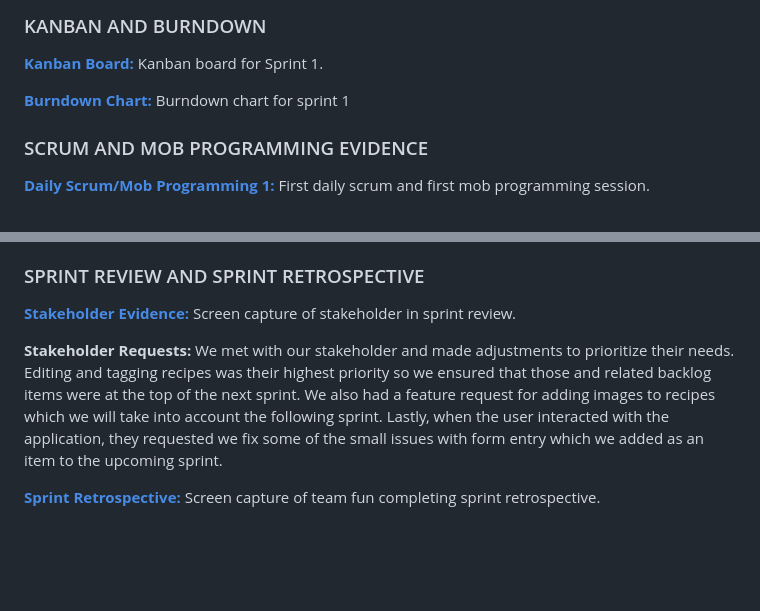
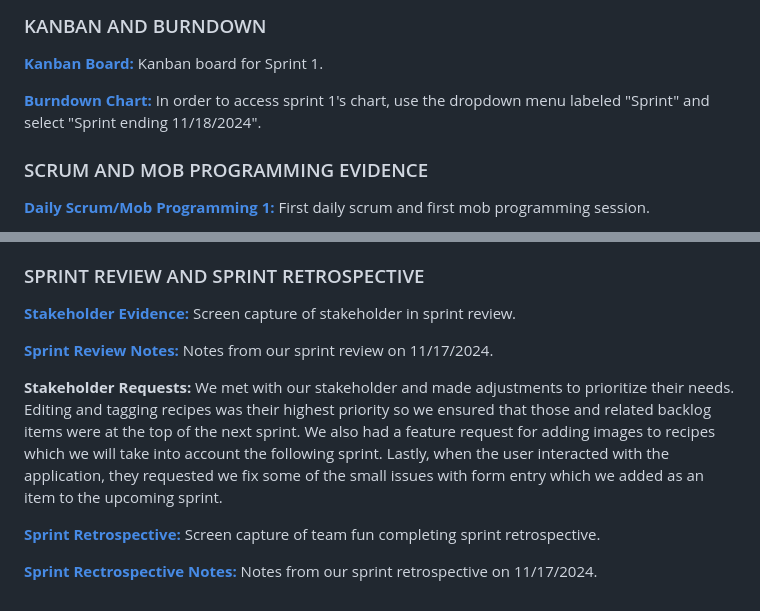
Before and after one commit to BoogieHauser/grandmas_recipe_box, a Markdown page: README.md, 2 parts joined by grey strips. Drawn GitHub-style; blank space fills up the shorter version.

Commit message:
update readme links for review and retro

```diff
--- a/README.md
+++ b/README.md
@@ -114,7 +114,7 @@ This is evidence that only developers participated in the sprint planning and mo
 Kanban board for Sprint 1.
 
 **[Burndown Chart:](https://doylead.atlassian.net/jira/software/projects/E71/boards/2/reports/burndown?source=sidebar&atlOrigin=eyJpIjoiMGZhNTc1MDY4NzI4NGM1NmI2NGU2YjUyN2ZiNDMzNGYiLCJwIjoiaiJ9)**
-Burndown chart for sprint 1
+In order to access sprint 1's chart, use the dropdown menu labeled "Sprint" and select "Sprint ending 11/18/2024".
 
 
 ### SCRUM AND MOB PROGRAMMING EVIDENCE
@@ -161,6 +161,9 @@ Link to functional Grandma's Recipe Box.
 **[Stakeholder Evidence:](https://agilesoftwarecourse.slack.com/archives/C07TUEH8HFD/p1731874075043669?thread_ts=1730938222.647509&cid=C07TUEH8HFD)**
 Screen capture of stakeholder in sprint review.
 
+**[Sprint Review Notes:](agile_artifacts/SprintReview_Nov17.md)**
+Notes from our sprint review on 11/17/2024.
+
 **Stakeholder Requests:**
 We met with our stakeholder and made adjustments to prioritize their needs. Editing and tagging recipes was their
 highest priority so we ensured that those and related backlog items were at the top of the next sprint. We also had
@@ -170,3 +173,6 @@ an item to the upcoming sprint.
 
 **[Sprint Retrospective:](https://agilesoftwarecourse.slack.com/archives/C07TUEH8HFD/p1731877341639519?thread_ts=1730938222.647509&cid=C07TUEH8HFD)**
 Screen capture of team fun completing sprint retrospective.
+
+**[Sprint Rectrospective Notes:](agile_artifacts/SprintRetrospective_Nov17.md)**
+Notes from our sprint retrospective on 11/17/2024.
```
